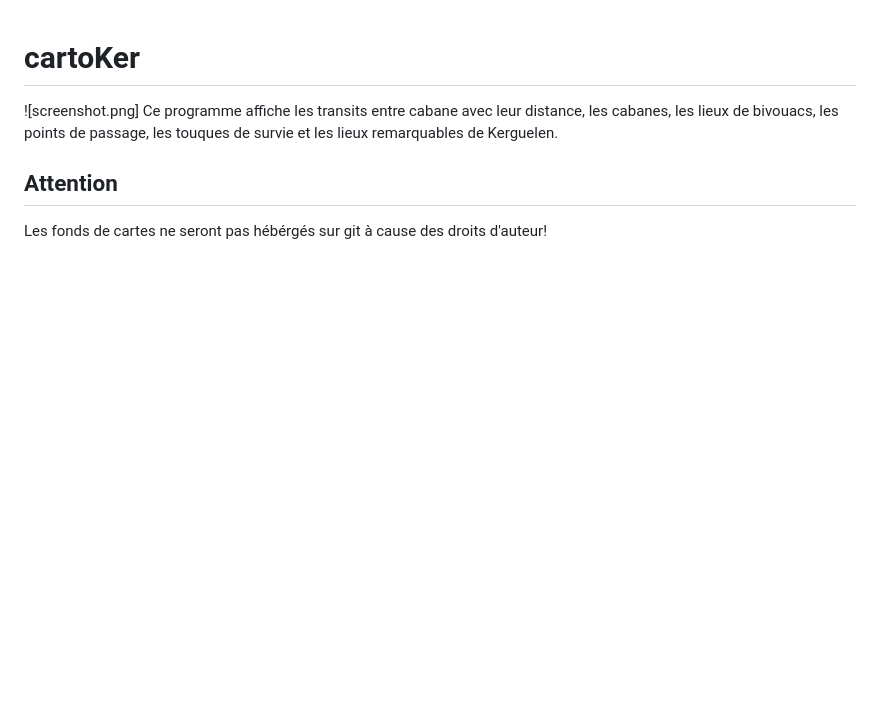
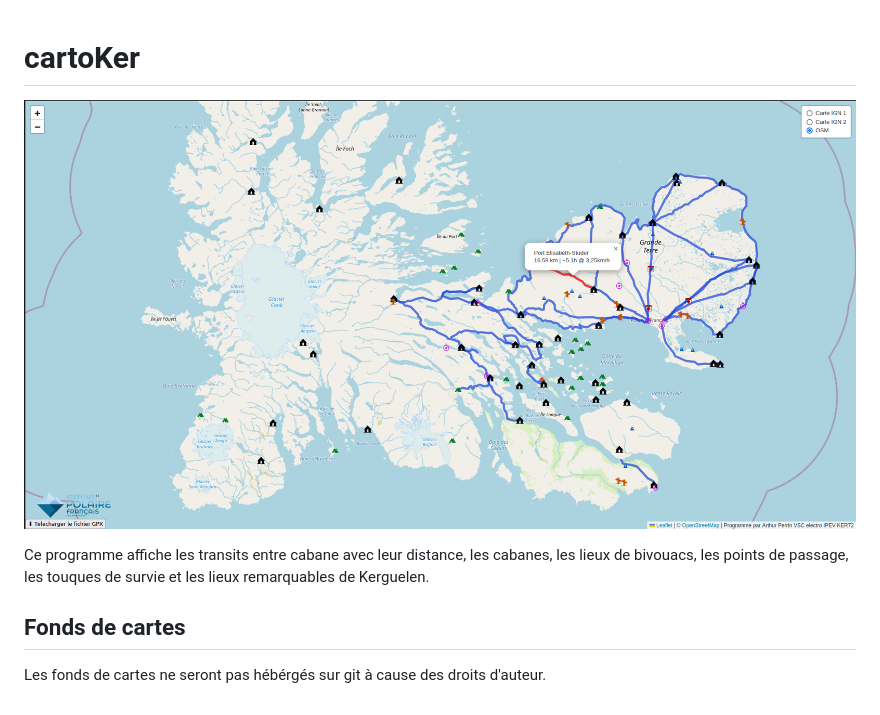
Before and after one commit to Onion2222/cartoKer, a Markdown page: README.md, the part around the change. Rendered like a GitHub page; pictures changed too: screenshot.png (added); blank space fills up the shorter version.

Commit message:
📷 Ajout d'un screen sur le README

```diff
--- a/README.md
+++ b/README.md
@@ -1,6 +1,8 @@
 # cartoKer
-![screenshot.png]
+![screen de l'appli](screenshot.png?raw=true "C bô")
+
 Ce programme affiche les transits entre cabane avec leur distance, les cabanes, les lieux de bivouacs, les points de passage, les touques de survie et les lieux remarquables de Kerguelen.
 
-## Attention
-Les fonds de cartes ne seront pas hébérgés sur git à cause des droits d'auteur!
+## Fonds de cartes
+
+Les fonds de cartes ne seront pas hébérgés sur git à cause des droits d'auteur.
```
